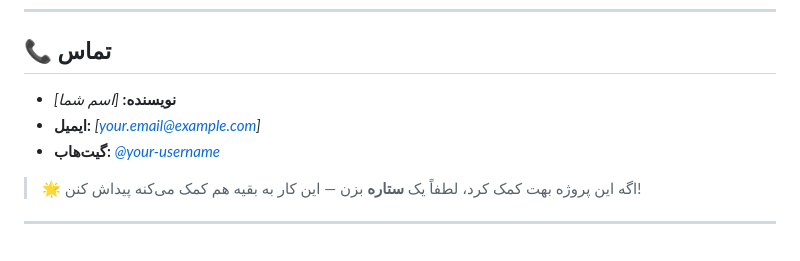
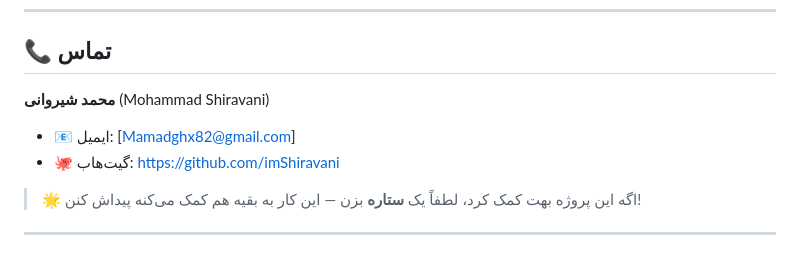
Before and after one commit to imShiravani/EngineerHub, a Markdown page: README.md, the part around the change. GitHub-like rendering.

```diff
--- a/README.md
+++ b/README.md
@@ -239,9 +239,11 @@ cp config.example.php db.php
 
 ## 📞 تماس
 
-- **نویسنده:** _[اسم شما]_
-- **ایمیل:** _[your.email@example.com]_
-- **گیت‌هاب:** [_@your-username_](https://github.com/your-username)
+
+**محمد شیروانی** (Mohammad Shiravani)
+
+- 📧 ایمیل: [Mamadghx82@gmail.com]
+- 🐙 گیت‌هاب: https://github.com/imShiravani
 
 > 🌟 اگه این پروژه بهت کمک کرد، لطفاً یک **ستاره** بزن — این کار به بقیه هم کمک می‌کنه پیداش کنن!
 
```
